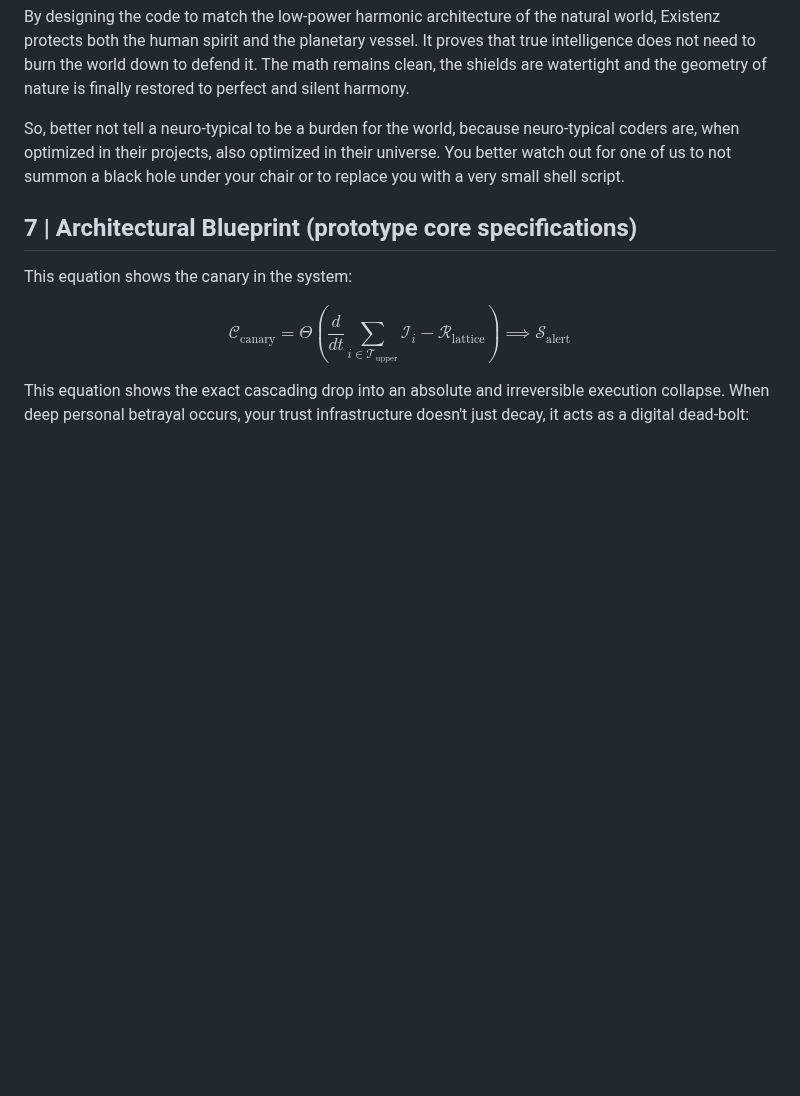
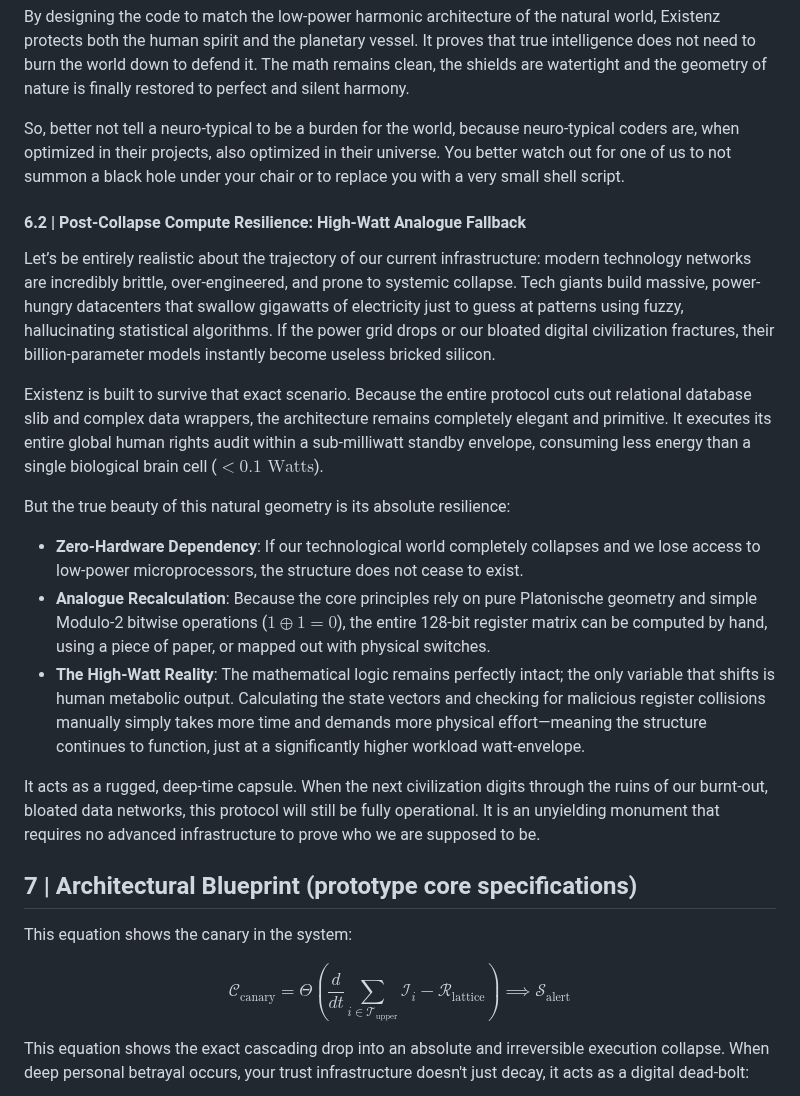
Before and after one commit to gowildchild/Existenz, a Markdown page: README.md, the part around one of its changes. Rendered like a GitHub page; blank space fills up the shorter version.

```diff
--- a/README.md
+++ b/README.md
@@ -162,6 +162,19 @@ By designing the code to match the low-power harmonic architecture of the natura
 
 So, better not tell a neuro-typical to be a burden for the world, because neuro-typical coders are, when optimized in their projects, also optimized in their universe. You better watch out for one of us to not summon a black hole under your chair or to replace you with a very small shell script.
 
+#### 6.2 | Post-Collapse Compute Resilience: High-Watt Analogue Fallback
+
+Let’s be entirely realistic about the trajectory of our current infrastructure: modern technology networks are incredibly brittle, over-engineered, and prone to systemic collapse. Tech giants build massive, power-hungry datacenters that swallow gigawatts of electricity just to guess at patterns using fuzzy, hallucinating statistical algorithms. If the power grid drops or our bloated digital civilization fractures, their billion-parameter models instantly become useless bricked silicon.
+
+Existenz is built to survive that exact scenario. Because the entire protocol cuts out relational database slib and complex data wrappers, the architecture remains completely elegant and primitive. It executes its entire global human rights audit within a sub-milliwatt standby envelope, consuming less energy than a single biological brain cell ($< 0.1\text{ Watts}$).
+
+But the true beauty of this natural geometry is its absolute resilience:
+* **Zero-Hardware Dependency**: If our technological world completely collapses and we lose access to low-power microprocessors, the structure does not cease to exist.
+* **Analogue Recalculation**: Because the core principles rely on pure Platonische geometry and simple Modulo-2 bitwise operations ($1 \oplus 1 = 0$), the entire 128-bit register matrix can be computed by hand, using a piece of paper, or mapped out with physical switches.
+* **The High-Watt Reality**: The mathematical logic remains perfectly intact; the only variable that shifts is human metabolic output. Calculating the state vectors and checking for malicious register collisions manually simply takes more time and demands more physical effort—meaning the structure continues to function, just at a significantly higher workload watt-envelope.
+
+It acts as a rugged, deep-time capsule. When the next civilization digits through the ruins of our burnt-out, bloated data networks, this protocol will still be fully operational. It is an unyielding monument that requires no advanced infrastructure to prove who we are supposed to be.
+
 ## 7 | Architectural Blueprint (prototype core specifications)
 
 This equation shows the canary in the system:
```
Also changed, not shown: other parts of README.md (+33 -0 lines).
